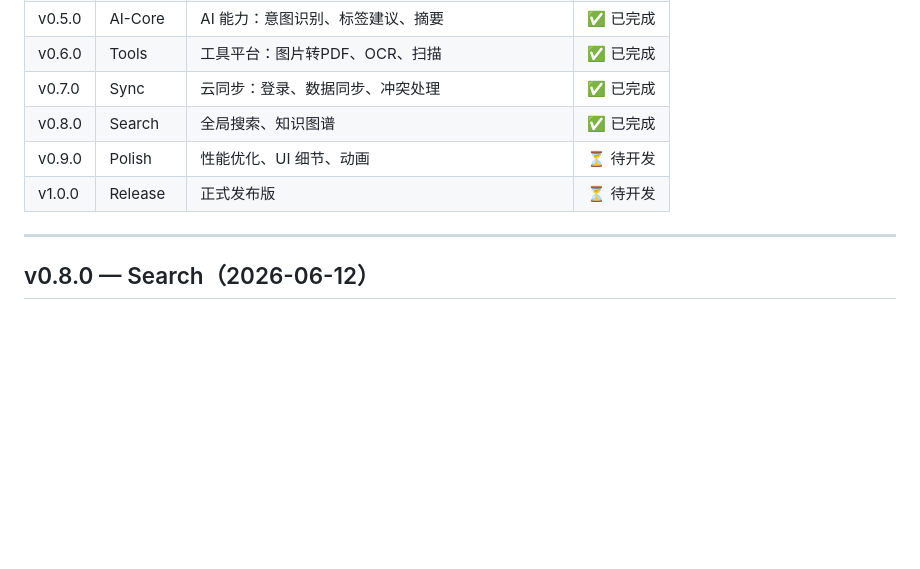
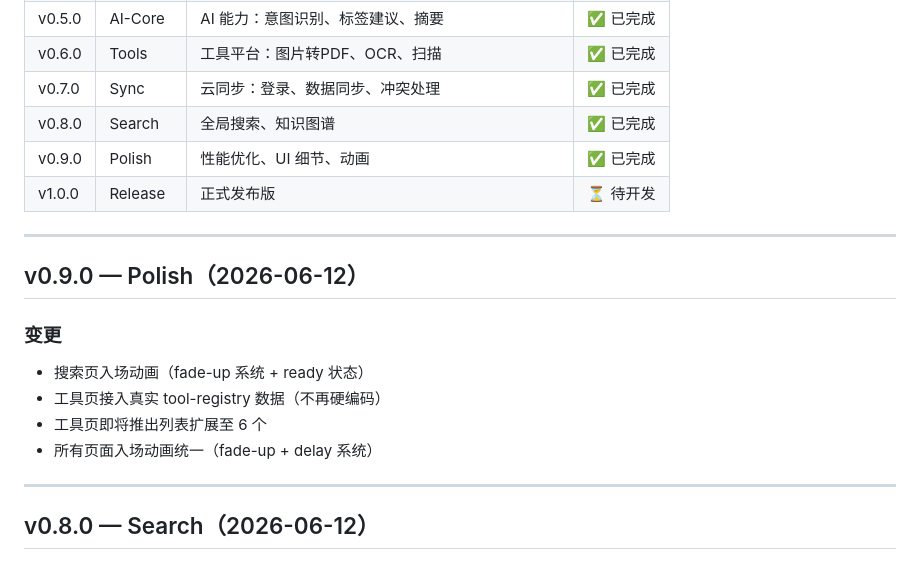
Before and after one commit to MeilunCsl/Cslivem, a Markdown page: CHANGELOG.md, the part around the change. GitHub-like rendering; blank space fills up the shorter version.

```diff
--- a/CHANGELOG.md
+++ b/CHANGELOG.md
@@ -14,12 +14,22 @@
 | v0.6.0 | Tools | 工具平台：图片转PDF、OCR、扫描 | ✅ 已完成 |
 | v0.7.0 | Sync | 云同步：登录、数据同步、冲突处理 | ✅ 已完成 |
 | v0.8.0 | Search | 全局搜索、知识图谱 | ✅ 已完成 |
-| v0.9.0 | Polish | 性能优化、UI 细节、动画 | ⏳ 待开发 |
+| v0.9.0 | Polish | 性能优化、UI 细节、动画 | ✅ 已完成 |
 | v1.0.0 | Release | 正式发布版 | ⏳ 待开发 |
 
 ---
 
 
+
+## v0.9.0 — Polish（2026-06-12）
+
+### 变更
+- 搜索页入场动画（fade-up 系统 + ready 状态）
+- 工具页接入真实 tool-registry 数据（不再硬编码）
+- 工具页即将推出列表扩展至 6 个
+- 所有页面入场动画统一（fade-up + delay 系统）
+
+---
 
 ## v0.8.0 — Search（2026-06-12）
 
```
Also changed, not shown: VERIFICATION.md (+31 -0 lines).
